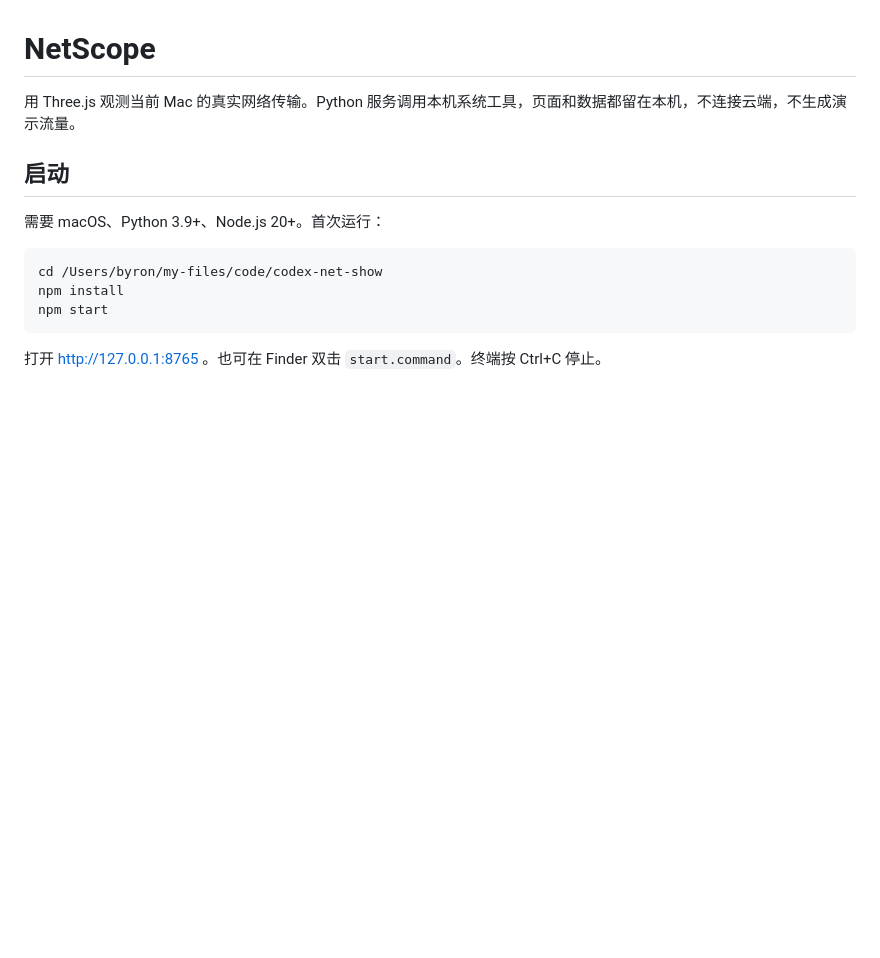
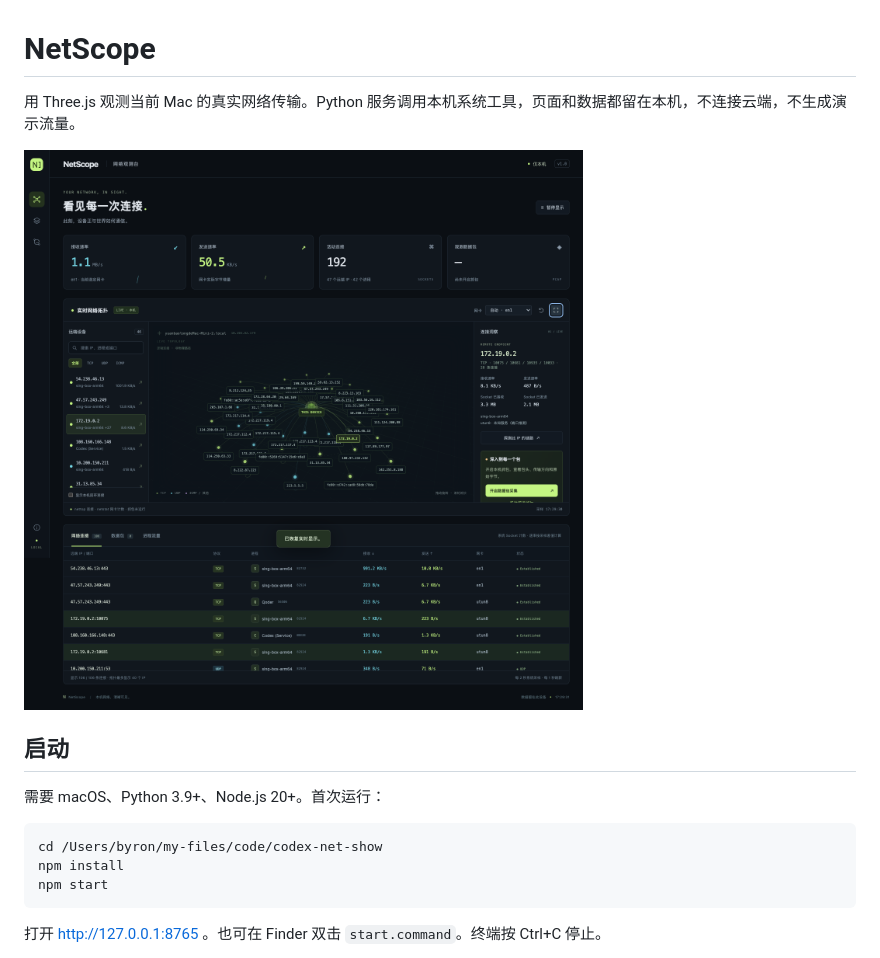
Before and after one commit to loong0306/netscope, a Markdown page: README.md, the part around the change. Drawn GitHub-style; pictures changed too: assets/desktop.png (added); blank space fills up the shorter version.

Commit message:
docs: add desktop screenshot to README

```diff
--- a/README.md
+++ b/README.md
@@ -1,6 +1,8 @@
 # NetScope
 
 用 Three.js 观测当前 Mac 的真实网络传输。Python 服务调用本机系统工具，页面和数据都留在本机，不连接云端，不生成演示流量。
+
+![NetScope 桌面界面](assets/desktop.png)
 
 ## 启动
 
```
